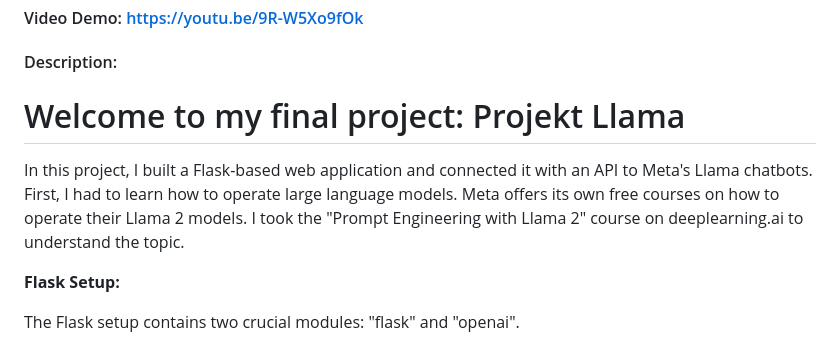
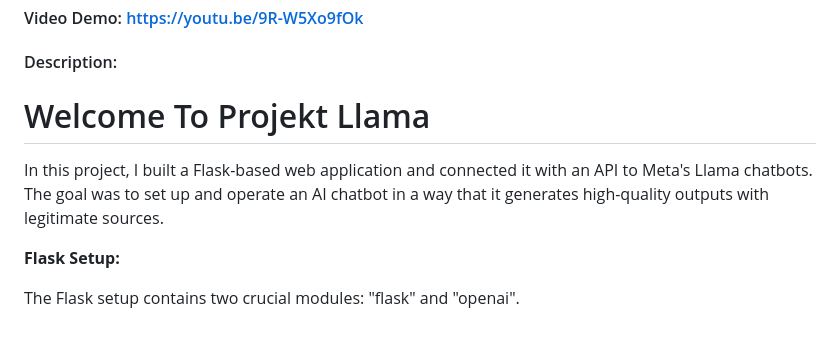
Before and after one commit to Tonecore/Full-Stack-Ai-Models-with-Flask-and-openai, a Markdown page: README.md, the part around the change. Drawn GitHub-style.

```diff
--- a/README.md
+++ b/README.md
@@ -2,11 +2,10 @@
 #### Video Demo:  <https://youtu.be/9R-W5Xo9fOk>
 #### Description:
 
-# Welcome to my final project: Projekt Llama
+# Welcome To Projekt Llama
 
 In this project, I built a Flask-based web application and connected it with an API to Meta's Llama chatbots.
-First, I had to learn how to operate large language models. Meta offers its own free courses on how to operate their Llama 2 models.
-I took the "Prompt Engineering with Llama 2" course on deeplearning.ai to understand the topic.
+The goal was to set up and operate an AI chatbot in a way that it generates high-quality outputs with legitimate sources.
 
 **Flask Setup:**
 
```
